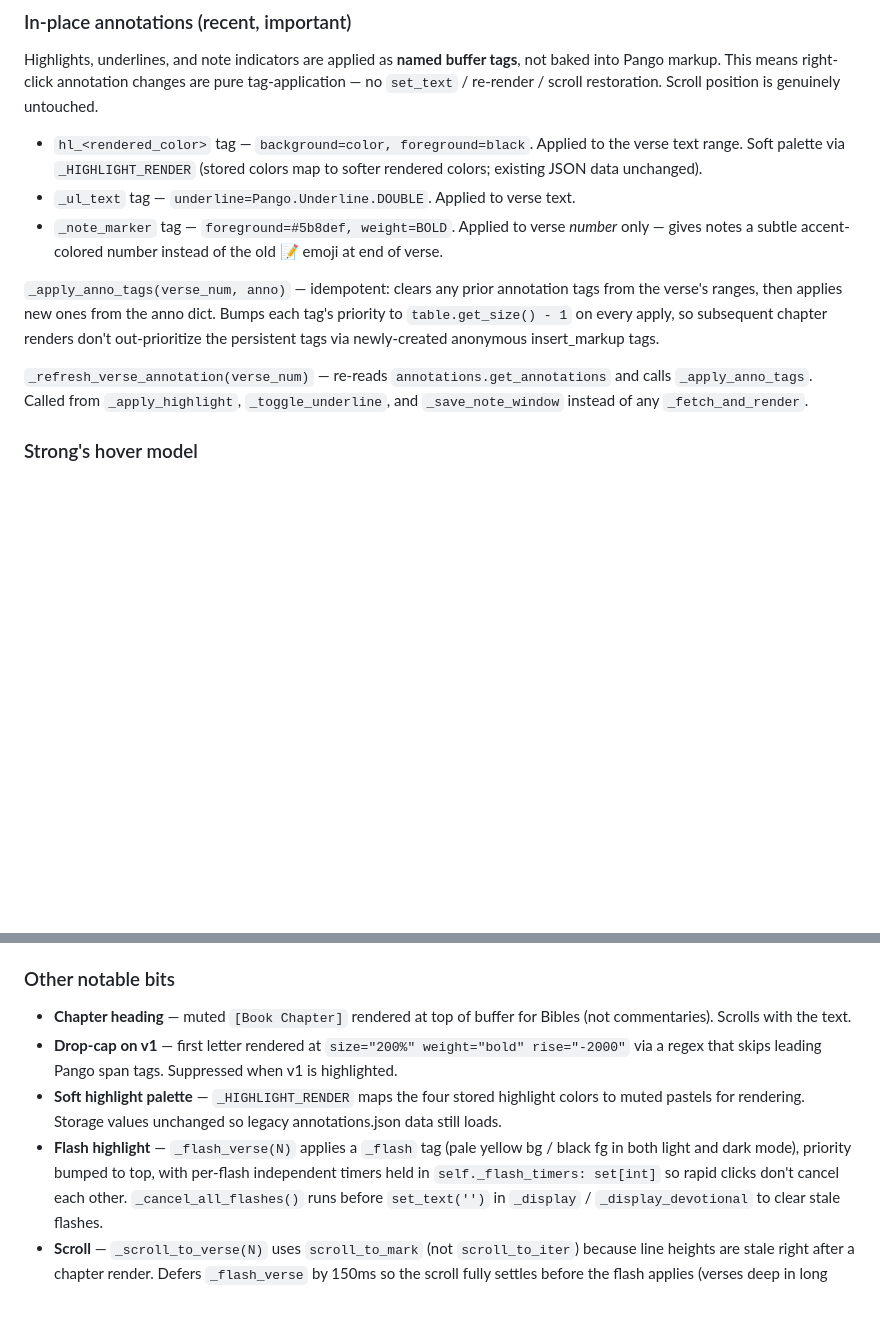
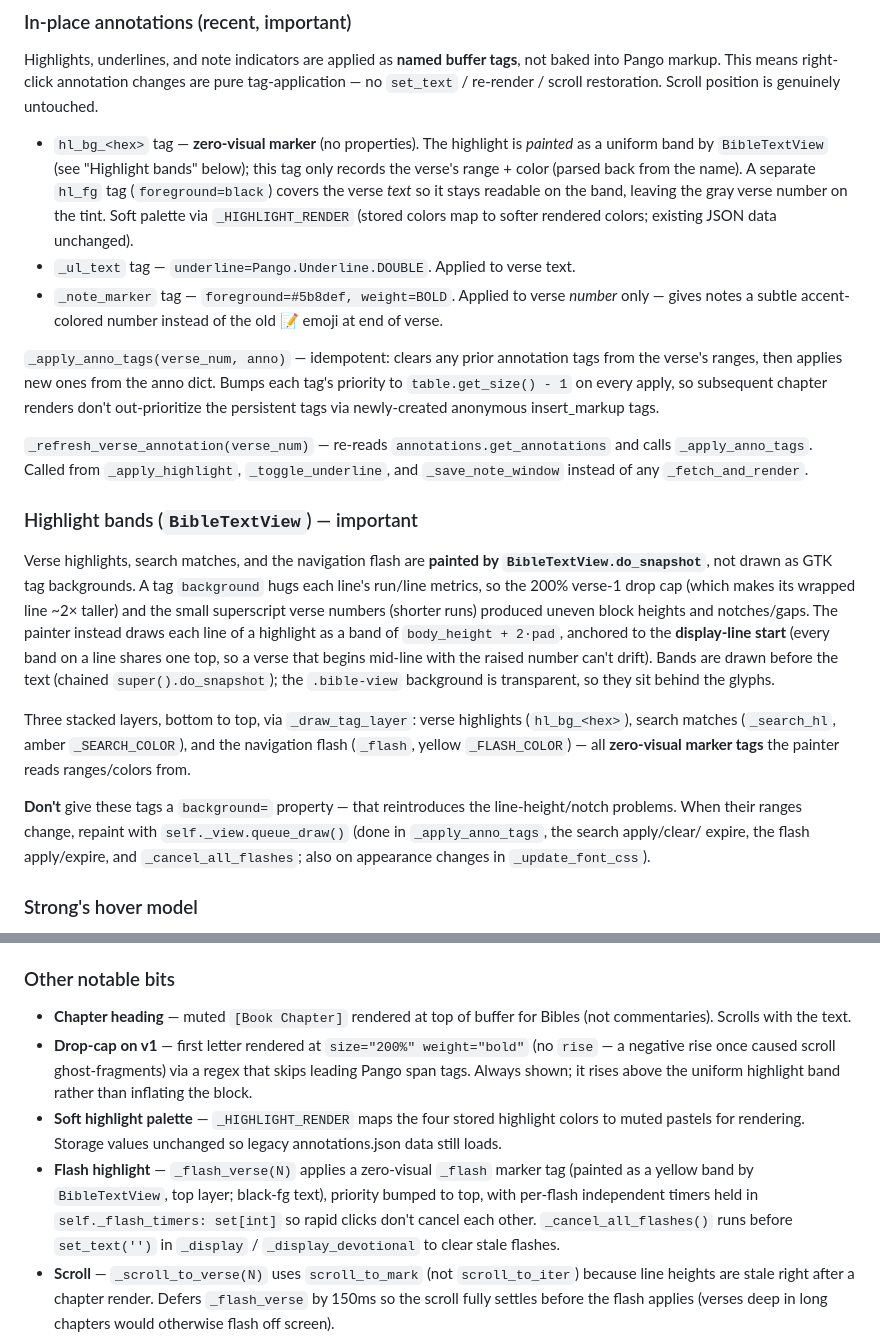
Before and after one commit to andresmessina-SDG/scriptura, a Markdown page: ARCHITECTURE.md, 2 parts joined by grey strips. Drawn GitHub-style; blank space fills up the shorter version.

Commit message:
docs: record the painted highlight bands
ARCHITECTURE's annotation section described the old tag-background
highlights, the negative-rise drop cap, and cap suppression — all stale.
Document the BibleTextView band painter (zero-visual marker tags, the
three stacked layers, the don't-use-background gotcha, display-line-start
anchor) and fix the drop-cap / flash notes. CHANGELOG gains the
highlight-uniformity fix and its internal note.

```diff
--- a/ARCHITECTURE.md
+++ b/ARCHITECTURE.md
@@ -165,9 +165,13 @@ tags**, not baked into Pango markup. This means right-click annotation changes
 are pure tag-application — no `set_text` / re-render / scroll restoration.
 Scroll position is genuinely untouched.
 
-- `hl_<rendered_color>` tag — `background=color, foreground=black`. Applied
-  to the verse text range. Soft palette via `_HIGHLIGHT_RENDER` (stored
-  colors map to softer rendered colors; existing JSON data unchanged).
+- `hl_bg_<hex>` tag — **zero-visual marker** (no properties). The highlight
+  is *painted* as a uniform band by `BibleTextView` (see "Highlight bands"
+  below); this tag only records the verse's range + color (parsed back from
+  the name). A separate `hl_fg` tag (`foreground=black`) covers the verse
+  *text* so it stays readable on the band, leaving the gray verse number on
+  the tint. Soft palette via `_HIGHLIGHT_RENDER` (stored colors map to softer
+  rendered colors; existing JSON data unchanged).
 - `_ul_text` tag — `underline=Pango.Underline.DOUBLE`. Applied to verse text.
 - `_note_marker` tag — `foreground=#5b8def, weight=BOLD`. Applied to verse
   *number* only — gives notes a subtle accent-colored number instead of the
@@ -182,6 +186,30 @@ anonymous insert_markup tags.
 `_refresh_verse_annotation(verse_num)` — re-reads `annotations.get_annotations`
 and calls `_apply_anno_tags`. Called from `_apply_highlight`,
 `_toggle_underline`, and `_save_note_window` instead of any `_fetch_and_render`.
+
+### Highlight bands (`BibleTextView`) — important
+
+Verse highlights, search matches, and the navigation flash are **painted by
+`BibleTextView.do_snapshot`**, not drawn as GTK tag backgrounds. A tag
+`background` hugs each line's run/line metrics, so the 200% verse-1 drop cap
+(which makes its wrapped line ~2× taller) and the small superscript verse
+numbers (shorter runs) produced uneven block heights and notches/gaps. The
+painter instead draws each line of a highlight as a band of
+`body_height + 2·pad`, anchored to the **display-line start** (every band on a
+line shares one top, so a verse that begins mid-line with the raised number
+can't drift). Bands are drawn before the text (chained `super().do_snapshot`);
+the `.bible-view` background is transparent, so they sit behind the glyphs.
+
+Three stacked layers, bottom to top, via `_draw_tag_layer`: verse highlights
+(`hl_bg_<hex>`), search matches (`_search_hl`, amber `_SEARCH_COLOR`), and the
+navigation flash (`_flash`, yellow `_FLASH_COLOR`) — all **zero-visual marker
+tags** the painter reads ranges/colors from.
+
+**Don't** give these tags a `background=` property — that reintroduces the
+line-height/notch problems. When their ranges change, repaint with
+`self._view.queue_draw()` (done in `_apply_anno_tags`, the search apply/clear/
+expire, the flash apply/expire, and `_cancel_all_flashes`; also on appearance
+changes in `_update_font_css`).
 
 ### Strong's hover model
 
@@ -200,14 +228,16 @@ and calls `_apply_anno_tags`. Called from `_apply_highlight`,
 
 - **Chapter heading** — muted `[Book Chapter]` rendered at top of buffer for
   Bibles (not commentaries). Scrolls with the text.
-- **Drop-cap on v1** — first letter rendered at `size="200%" weight="bold"
-  rise="-2000"` via a regex that skips leading Pango span tags. Suppressed
-  when v1 is highlighted.
+- **Drop-cap on v1** — first letter rendered at `size="200%" weight="bold"`
+  (no `rise` — a negative rise once caused scroll ghost-fragments) via a regex
+  that skips leading Pango span tags. Always shown; it rises above the uniform
+  highlight band rather than inflating the block.
 - **Soft highlight palette** — `_HIGHLIGHT_RENDER` maps the four stored
   highlight colors to muted pastels for rendering. Storage values unchanged
   so legacy annotations.json data still loads.
-- **Flash highlight** — `_flash_verse(N)` applies a `_flash` tag (pale yellow
-  bg / black fg in both light and dark mode), priority bumped to top, with
+- **Flash highlight** — `_flash_verse(N)` applies a zero-visual `_flash`
+  marker tag (painted as a yellow band by `BibleTextView`, top layer; black-fg
+  text), priority bumped to top, with
   per-flash independent timers held in `self._flash_timers: set[int]` so
   rapid clicks don't cancel each other. `_cancel_all_flashes()` runs before
   `set_text('')` in `_display` / `_display_devotional` to clear stale flashes.
```
Also changed, not shown: CHANGELOG.md (+9 -0 lines).
